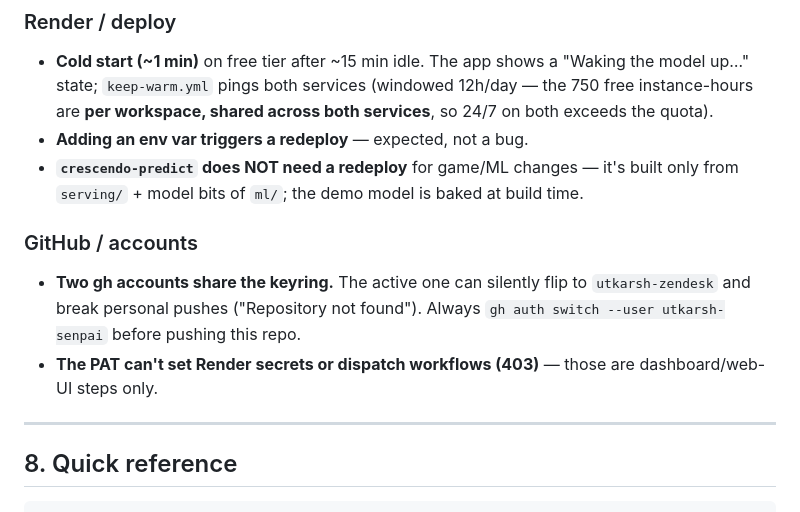
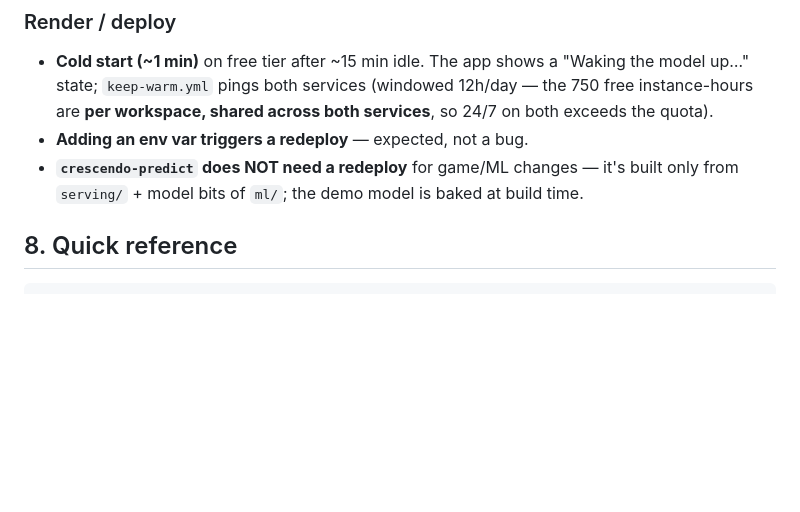
Before and after one commit to utkarsh-senpai/crescendo, a Markdown page: docs/RUNNING.md, the part around the change. Rendered like a GitHub page; blank space fills up the shorter version.

Commit message:
Update RUNNING.md
Removing PI

```diff
--- a/docs/RUNNING.md
+++ b/docs/RUNNING.md
@@ -267,14 +267,6 @@ On prod, the same against `https://crescendo-game.onrender.com`.
 - **`crescendo-predict` does NOT need a redeploy** for game/ML changes — it's built only from
   `serving/` + model bits of `ml/`; the demo model is baked at build time.
 
-### GitHub / accounts
-- **Two gh accounts share the keyring.** The active one can silently flip to `utkarsh-zendesk`
-  and break personal pushes ("Repository not found"). Always
-  `gh auth switch --user utkarsh-senpai` before pushing this repo.
-- **The PAT can't set Render secrets or dispatch workflows (403)** — those are dashboard/web-UI
-  steps only.
-
----
 
 ## 8. Quick reference
 
```
